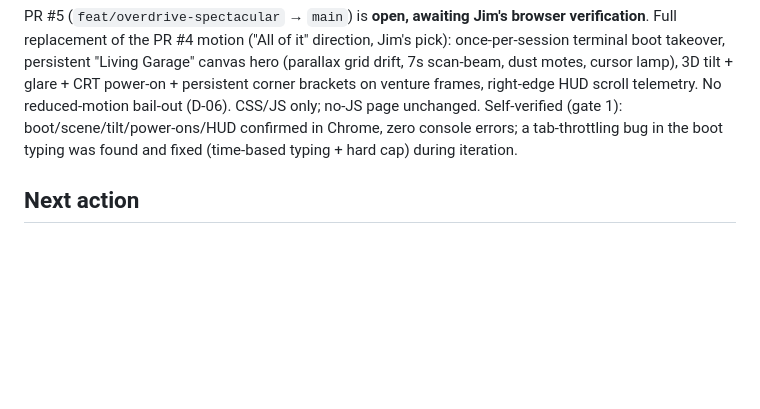
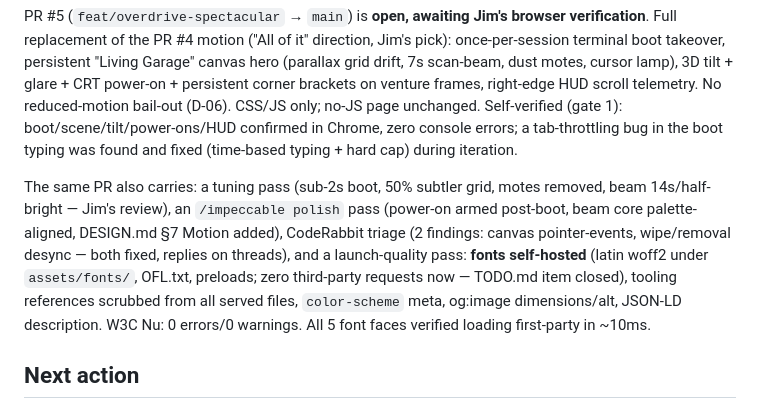
Before and after one commit to jimjohnbeebe-jpg/maybellc-com, a Markdown page: STATUS.md, the part around the change. Drawn GitHub-style; blank space fills up the shorter version.

Commit message:
docs: record tuning/polish/CodeRabbit/launch passes on PR #5 in STATUS
Co-Authored-By: Claude Fable 5 <noreply@anthropic.com>

```diff
--- a/STATUS.md
+++ b/STATUS.md
@@ -71,6 +71,18 @@ Self-verified (gate 1): boot/scene/tilt/power-ons/HUD confirmed in
 Chrome, zero console errors; a tab-throttling bug in the boot typing was
 found and fixed (time-based typing + hard cap) during iteration.
 
+The same PR also carries: a tuning pass (sub-2s boot, 50% subtler grid,
+motes removed, beam 14s/half-bright — Jim's review), an `/impeccable
+polish` pass (power-on armed post-boot, beam core palette-aligned,
+DESIGN.md §7 Motion added), CodeRabbit triage (2 findings: canvas
+pointer-events, wipe/removal desync — both fixed, replies on threads),
+and a launch-quality pass: **fonts self-hosted** (latin woff2 under
+`assets/fonts/`, OFL.txt, preloads; zero third-party requests now —
+TODO.md item closed), tooling references scrubbed from all served files,
+`color-scheme` meta, og:image dimensions/alt, JSON-LD description.
+W3C Nu: 0 errors/0 warnings. All 5 font faces verified loading
+first-party in ~10ms.
+
 ## Next action
 Jim: browser-verify PR #5 against its test checklist, then merge. Also
 still pending from last session: confirm HTTP→HTTPS redirect is active
```
